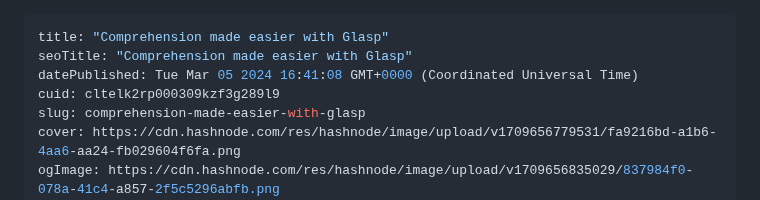
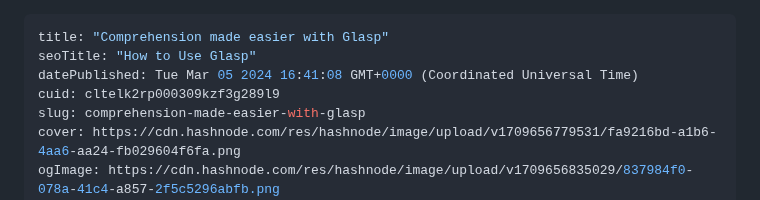
Before and after one commit to Ileolami/Aboutme, a Markdown page: cltelk2rp000309kzf3g289l9.md, the part around the change. GitHub-like rendering.

Commit message:
update post: Comprehension made easier with Glasp

```diff
--- a/cltelk2rp000309kzf3g289l9.md
+++ b/cltelk2rp000309kzf3g289l9.md
@@ -1,6 +1,6 @@
 ---
 title: "Comprehension made easier with Glasp"
-seoTitle: "Comprehension made easier with Glasp"
+seoTitle: "How to Use Glasp"
 datePublished: Tue Mar 05 2024 16:41:08 GMT+0000 (Coordinated Universal Time)
 cuid: cltelk2rp000309kzf3g289l9
 slug: comprehension-made-easier-with-glasp
```
